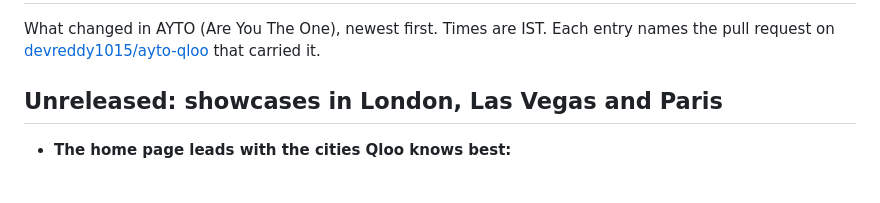
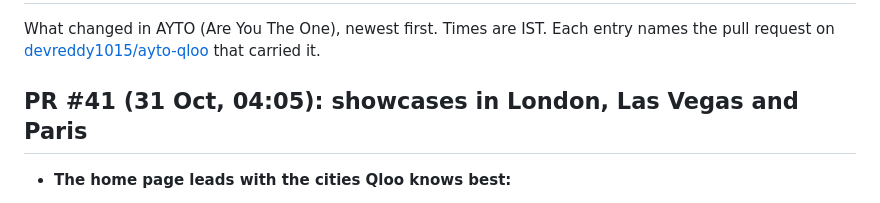
Before and after one commit to devreddy1015/ayto-qloo, a Markdown page: CHANGELOG.md, the part around the change. Drawn GitHub-style.

Commit message:
CHANGELOG: name the showcases entry by its PR (#41)

```diff
--- a/CHANGELOG.md
+++ b/CHANGELOG.md
@@ -3,7 +3,7 @@
 What changed in AYTO (Are You The One), newest first. Times are IST. Each entry names the pull request on
 [devreddy1015/ayto-qloo](https://github.com/devreddy1015/ayto-qloo) that carried it.
 
-## Unreleased: showcases in London, Las Vegas and Paris
+## PR #41 (31 Oct, 04:05): showcases in London, Las Vegas and Paris
 
 - **The home page leads with the cities Qloo knows best:**
   - a **crime short film in London**: lanes Autobiographical, Tragedy and Indietronica, specific to London; the look is
```
